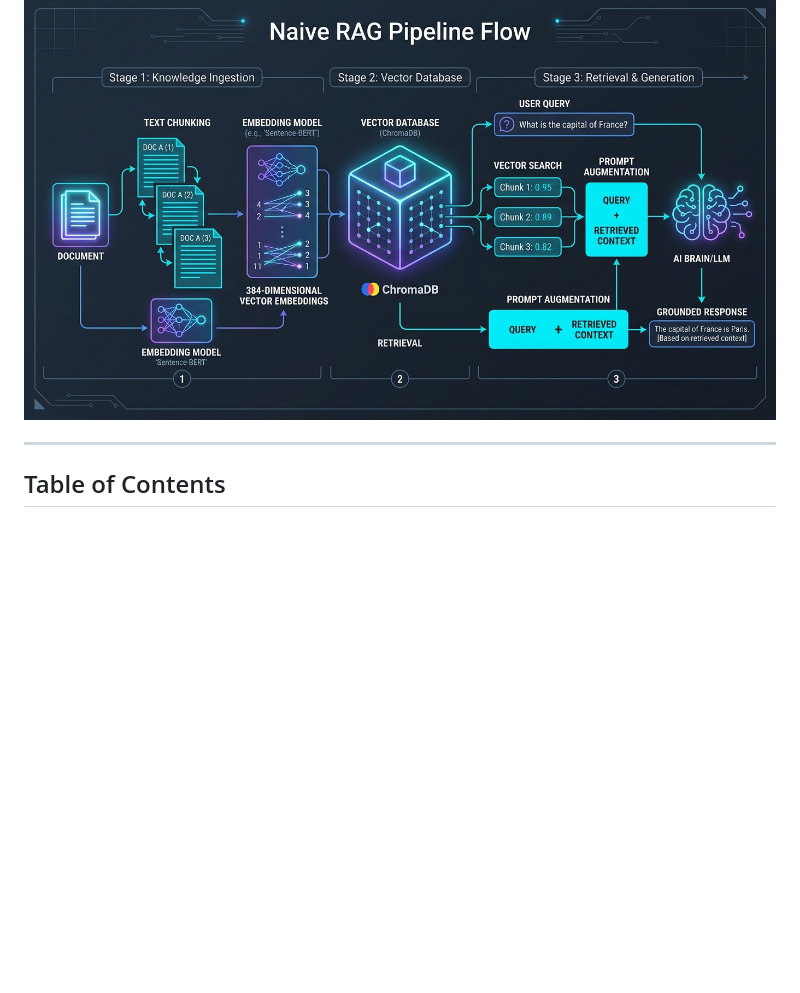
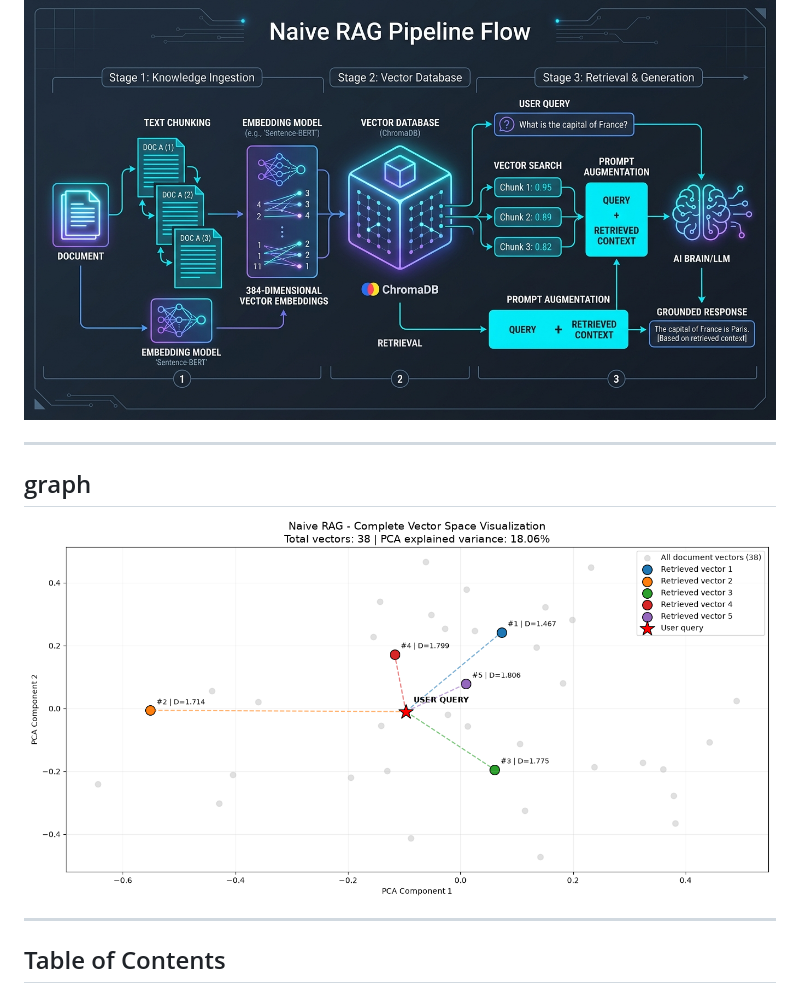
Before and after one commit to marmiju/Naive-RAG, a Markdown page: readme.md, the part around the change. Drawn GitHub-style; pictures changed too: assets/naiv-rag-graph.png (added); blank space fills up the shorter version.

```diff
--- a/readme.md
+++ b/readme.md
@@ -13,6 +13,10 @@ An end-to-end, locally grounded **Naive Retrieval-Augmented Generation (RAG)** s
 ## Visual Architecture Overview
 
 ![Naive RAG Pipeline Flow](assets/rag_architecture.png)
+
+---
+## graph
+![Naive RAG Pipeline Flow](assets/naiv-rag-graph.png)
 
 ---
 
```
Also changed, not shown: 4 other files.
